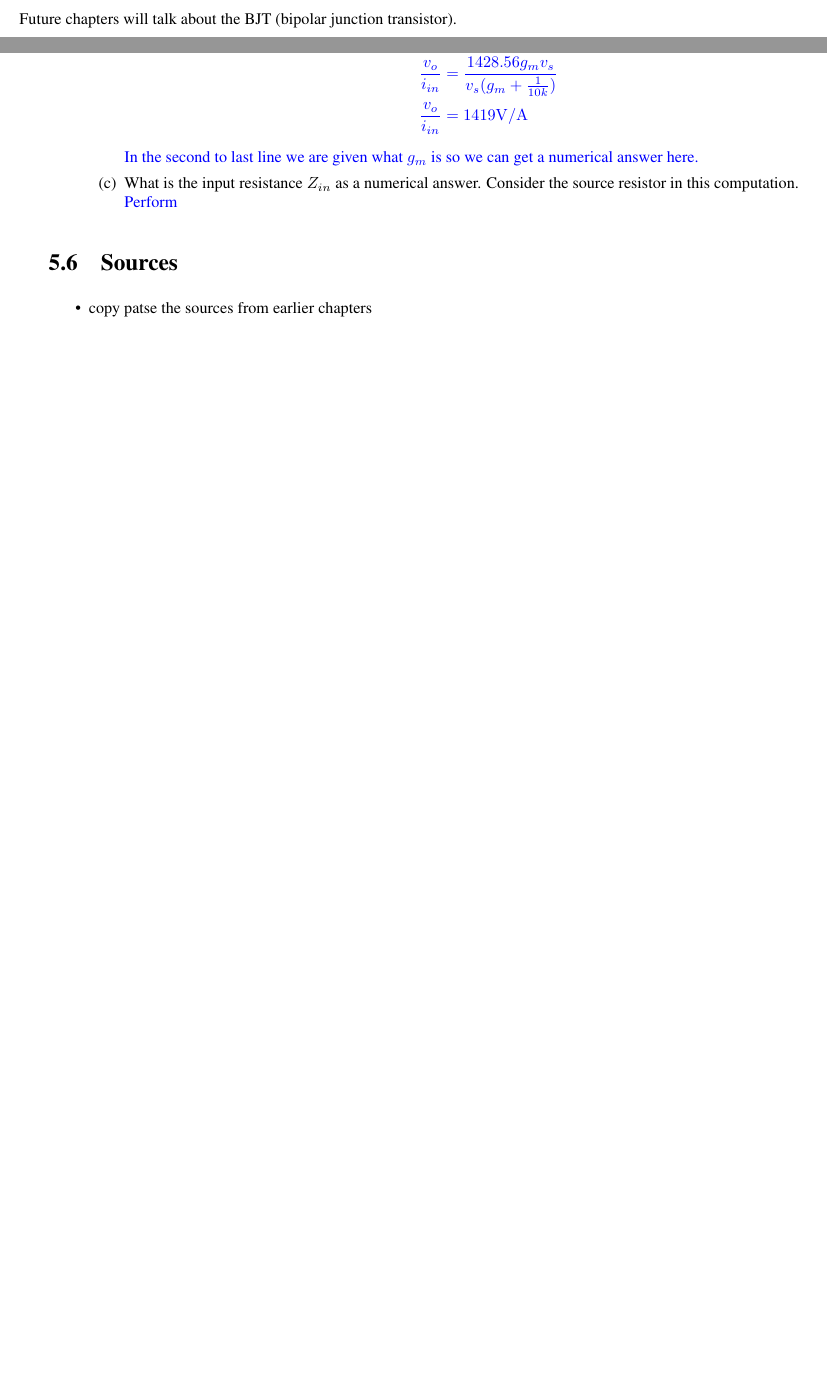
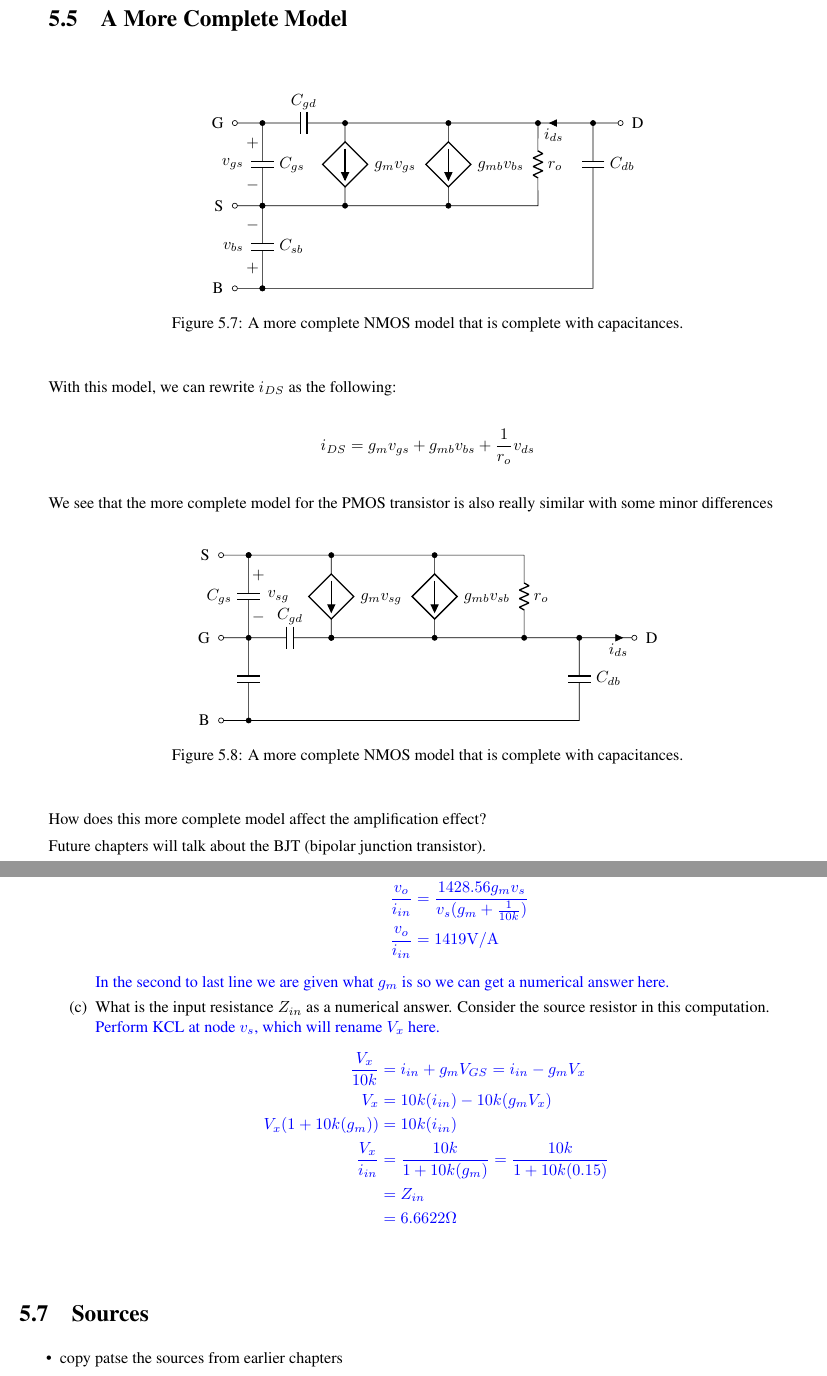
Before and after one commit to damanicluck/EE-notes, a LaTeX book (main.tex, which reads chapters/ch05.tex, practice/pp05.tex): two parts of pages 26 and 33 of 33 before the commit and two parts of pages 27 and 34 of 34 after it, joined at a grey line, cut at the place of the change, the shorter picture padded with empty space. Compiled offline with pdfLaTeX.

Commit message:
work for ch05

```diff
--- a/chapters/ch05.tex
+++ b/chapters/ch05.tex
@@ -103,6 +103,18 @@ Typically, NMOS transistors have greater gain and speed of operations than PMOS
 Large signal equivalent model of an $n$-channel MOSFET operating in the saturation region
 \input{figs/ch05/large_signal_model.tex}
 
+\section{A More Complete Model}
+
+\input{figs/ch05/complete_nmos.tex}
+
+With this model, we can rewrite \ids as the following:
+    \[i_{DS} = g_m v_{gs} + g_{mb} v_{bs} + \frac{1}{r_o} v_{ds}\]
+We see that the more complete model for the PMOS transistor is also really similar with some minor differences
+
+\input{figs/ch05/complete_pmos.tex}
+
+How does this more complete model affect the amplification effect?
+
 Future chapters will talk about the BJT (bipolar junction transistor).
 \begin{pline}
     \item MOSFETs can be made smaller than BJTs
--- a/practice/pp05.tex
+++ b/practice/pp05.tex
@@ -230,7 +230,15 @@
 
         \item What is the input resistance $Z_{in}$ as a numerical answer. Consider the source resistor in this computation.
         \begin{Ans}
-            Perform
+            Perform KCL at node $v_s$, which will rename $V_x$ here.
+            \begin{align*}
+                \frac{V_x}{10k} &= i_{in} + g_m V_{GS} = i_{in} - g_m V_x \\
+                V_x &= 10k(i_{in}) - 10k(g_m V_x) \\
+                V_x (1 + 10k(g_m)) &= 10k(i_{in}) \\
+                \frac{V_x}{i_{in}} &= \frac{10k}{1+10k(g_m)} = \frac{10k}{1+10k(0.15)} \\
+                &= Z_{in} \\
+                &= 6.6622 \Omega
+            \end{align*}
         \end{Ans}
     \end{enumerate}
 \end{enumerate}
```
Also changed, not shown: figs/ch05/pp_q6_a.tex (+3 -4 lines), chapters/ch05.tex (1 more changed lines).
